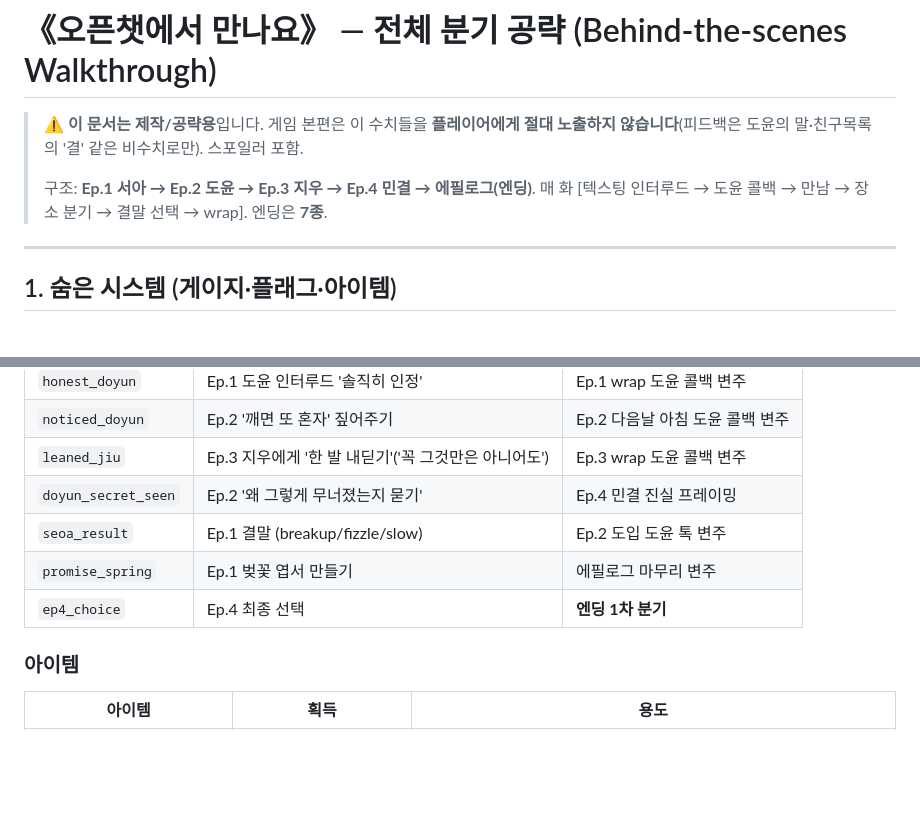
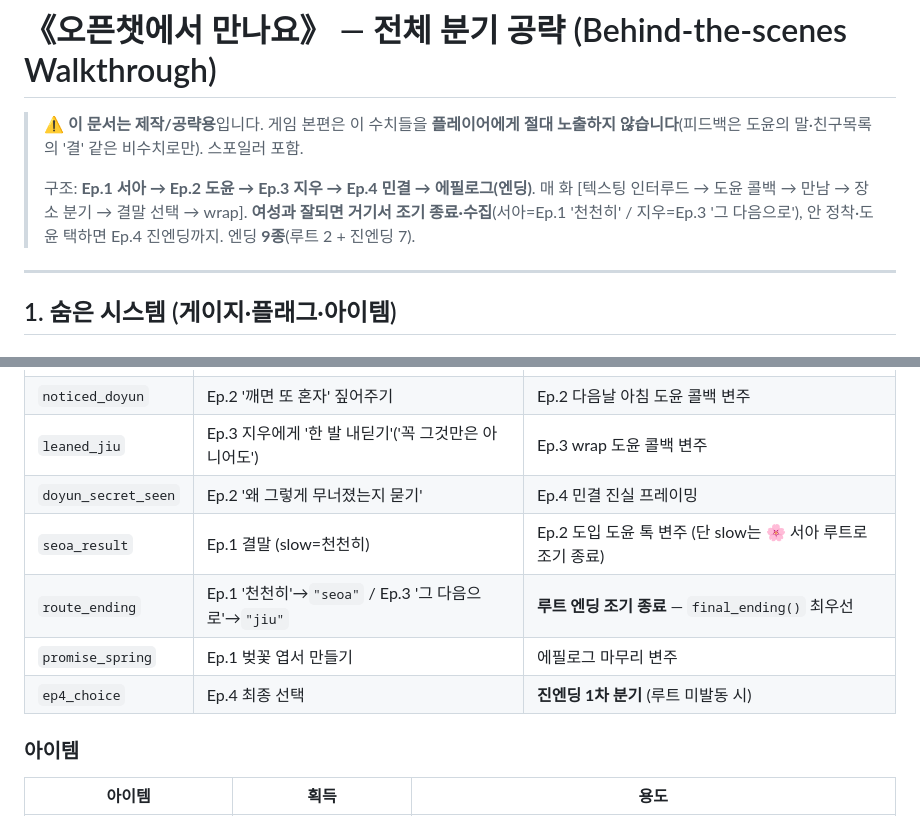
Before and after one commit to fdrn9999/masil, a Markdown page: 공략_전체분기.md, 2 parts joined by grey strips. Drawn GitHub-style; blank space fills up the shorter version.

```diff
--- a/공략_전체분기.md
+++ b/공략_전체분기.md
@@ -2,7 +2,8 @@
 
 > ⚠️ **이 문서는 제작/공략용**입니다. 게임 본편은 이 수치들을 **플레이어에게 절대 노출하지 않습니다**(피드백은 도윤의 말·친구목록의 '결' 같은 비수치로만). 스포일러 포함.
 >
-> 구조: **Ep.1 서아 → Ep.2 도윤 → Ep.3 지우 → Ep.4 민결 → 에필로그(엔딩)**. 매 화 [텍스팅 인터루드 → 도윤 콜백 → 만남 → 장소 분기 → 결말 선택 → wrap]. 엔딩은 **7종**.
+> 구조: **Ep.1 서아 → Ep.2 도윤 → Ep.3 지우 → Ep.4 민결 → 에필로그(엔딩)**. 매 화 [텍스팅 인터루드 → 도윤 콜백 → 만남 → 장소 분기 → 결말 선택 → wrap].
+> **여성과 잘되면 거기서 조기 종료·수집**(서아=Ep.1 '천천히' / 지우=Ep.3 '그 다음으로'), 안 정착·도윤 택하면 Ep.4 진엔딩까지. 엔딩 **9종**(루트 2 + 진엔딩 7).
 
 ---
 
@@ -28,9 +29,10 @@
 | `noticed_doyun` | Ep.2 '깨면 또 혼자' 짚어주기 | Ep.2 다음날 아침 도윤 콜백 변주 |
 | `leaned_jiu` | Ep.3 지우에게 '한 발 내딛기'('꼭 그것만은 아니어도') | Ep.3 wrap 도윤 콜백 변주 |
 | `doyun_secret_seen` | Ep.2 '왜 그렇게 무너졌는지 묻기' | Ep.4 민결 진실 프레이밍 |
-| `seoa_result` | Ep.1 결말 (breakup/fizzle/slow) | Ep.2 도입 도윤 톡 변주 |
+| `seoa_result` | Ep.1 결말 (slow=천천히) | Ep.2 도입 도윤 톡 변주 (단 slow는 🌸 서아 루트로 조기 종료) |
+| `route_ending` | Ep.1 '천천히'→`"seoa"` / Ep.3 '그 다음으로'→`"jiu"` | **루트 엔딩 조기 종료** — `final_ending()` 최우선 |
 | `promise_spring` | Ep.1 벚꽃 엽서 만들기 | 에필로그 마무리 변주 |
-| `ep4_choice` | Ep.4 최종 선택 | **엔딩 1차 분기** |
+| `ep4_choice` | Ep.4 최종 선택 | **진엔딩 1차 분기** (루트 미발동 시) |
 
 ### 아이템
 | 아이템 | 획득 | 용도 |
```
Also changed, not shown: other parts of 공략_전체분기.md (+19 -11 lines).
